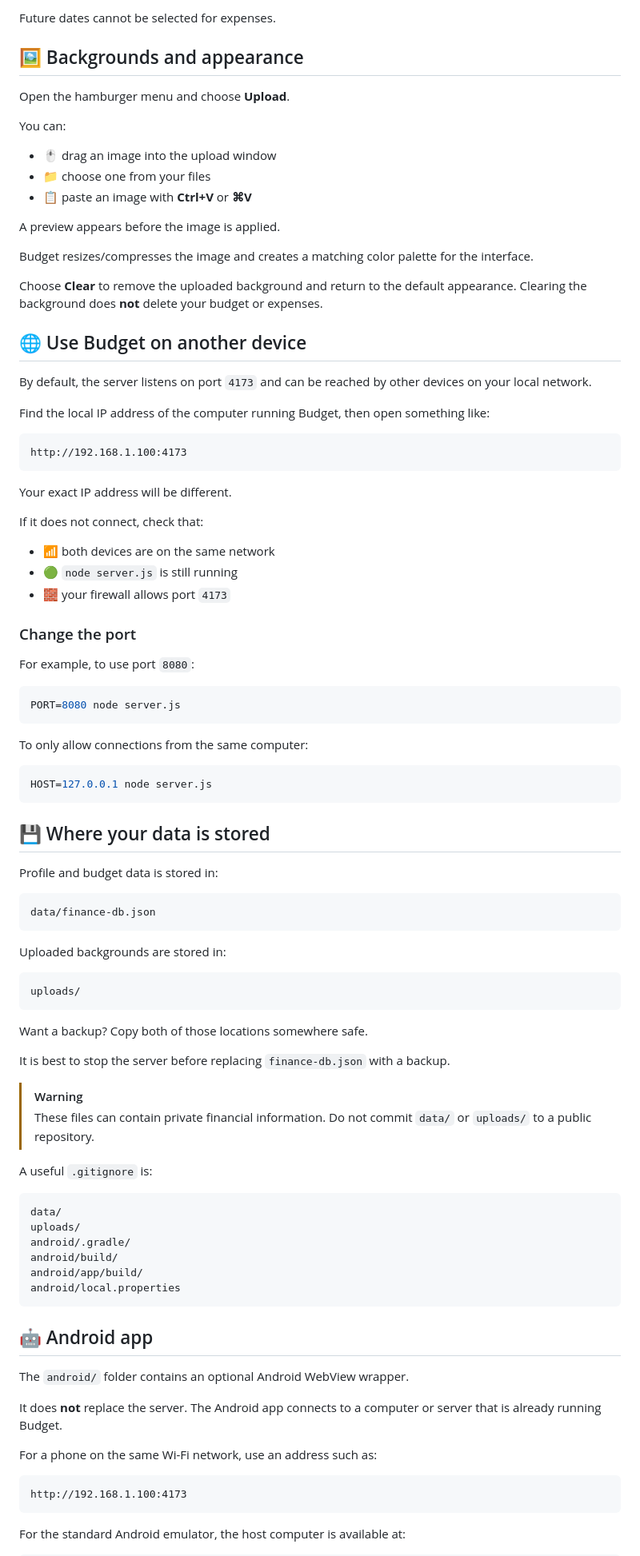
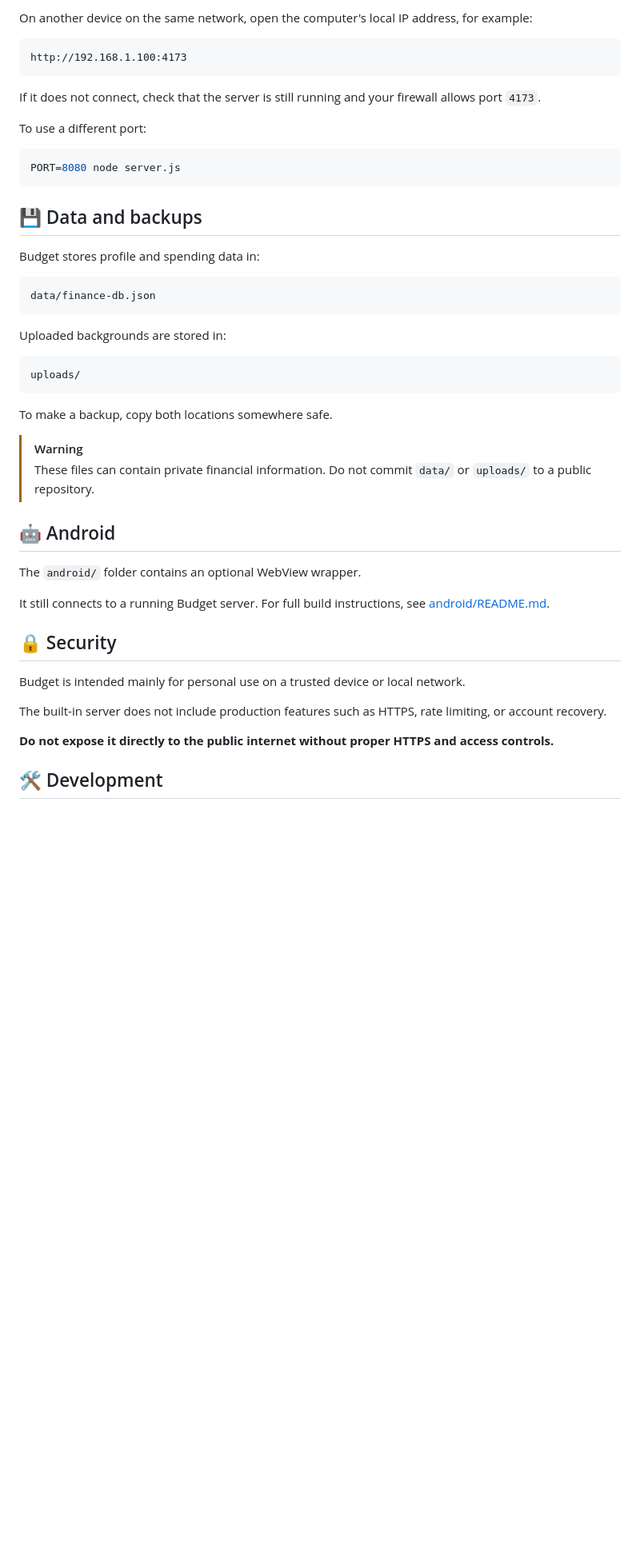
Before and after one commit to Rynowastaken/budget, a Markdown page: README.md, the part around one of its changes. Shown at 80% size. Drawn GitHub-style; blank space fills up the shorter version.

````diff
--- a/README.md
+++ b/README.md
@@ -139,56 +90,20 @@ On mobile:
-Future dates cannot be selected for expenses.
-
-## 🖼️ Backgrounds and appearance
-
-Open the hamburger menu and choose **Upload**.
-
-You can:
-
-- 🖱️ drag an image into the upload window
-- 📁 choose one from your files
-- 📋 paste an image with **Ctrl+V** or **⌘V**
-
-A preview appears before the image is applied.
-
-Budget resizes/compresses the image and creates a matching color palette for the interface.
-
-Choose **Clear** to remove the uploaded background and return to the default appearance. Clearing the background does **not** delete your budget or expenses.
-
-## 🌐 Use Budget on another device
-
-By default, the server listens on port `4173` and can be reached by other devices on your local network.
-
-Find the local IP address of the computer running Budget, then open something like:
+On another device on the same network, open the computer's local IP address, for example:
 
 ```text
 http://192.168.1.100:4173
 ```
 
-Your exact IP address will be different.
+If it does not connect, check that the server is still running and your firewall allows port `4173`.
 
-If it does not connect, check that:
-
-- 📶 both devices are on the same network
-- 🟢 `node server.js` is still running
-- 🧱 your firewall allows port `4173`
-
-### Change the port
-
-For example, to use port `8080`:
+To use a different port:
 
 ```bash
 PORT=8080 node server.js
 ```
 
-To only allow connections from the same computer:
+## 💾 Data and backups
 
-```bash
-HOST=127.0.0.1 node server.js
-```
-
-## 💾 Where your data is stored
-
-Profile and budget data is stored in:
+Budget stores profile and spending data in:
 
 ```text
 data/finance-db.json
@@ -200,35 +115,24 @@ Uploaded backgrounds are stored in:
 uploads/
 ```
 
-Want a backup? Copy both of those locations somewhere safe.
-
-It is best to stop the server before replacing `finance-db.json` with a backup.
+To make a backup, copy both locations somewhere safe.
 
 > [!WARNING]
 > These files can contain private financial information. Do not commit `data/` or `uploads/` to a public repository.
 
-A useful `.gitignore` is:
+## 🤖 Android
 
-```gitignore
-data/
-uploads/
-android/.gradle/
-android/build/
-android/app/build/
-android/local.properties
-```
+The `android/` folder contains an optional WebView wrapper.
 
-## 🤖 Android app
+It still connects to a running Budget server. For full build instructions, see [android/README.md](android/README.md).
 
-The `android/` folder contains an optional Android WebView wrapper.
+## 🔒 Security
 
-It does **not** replace the server. The Android app connects to a computer or server that is already running Budget.
+Budget is intended mainly for personal use on a trusted device or local network.
 
-For a phone on the same Wi-Fi network, use an address such as:
+The built-in server does not include production features such as HTTPS, rate limiting, or account recovery.
 
-```text
-http://192.168.1.100:4173
-```
+**Do not expose it directly to the public internet without proper HTTPS and access controls.**
 
-For the standard Android emulator, the host computer is available at:
+## 🛠️ Development
 
````
Also changed, not shown: other parts of README.md (+44 -141 lines).
